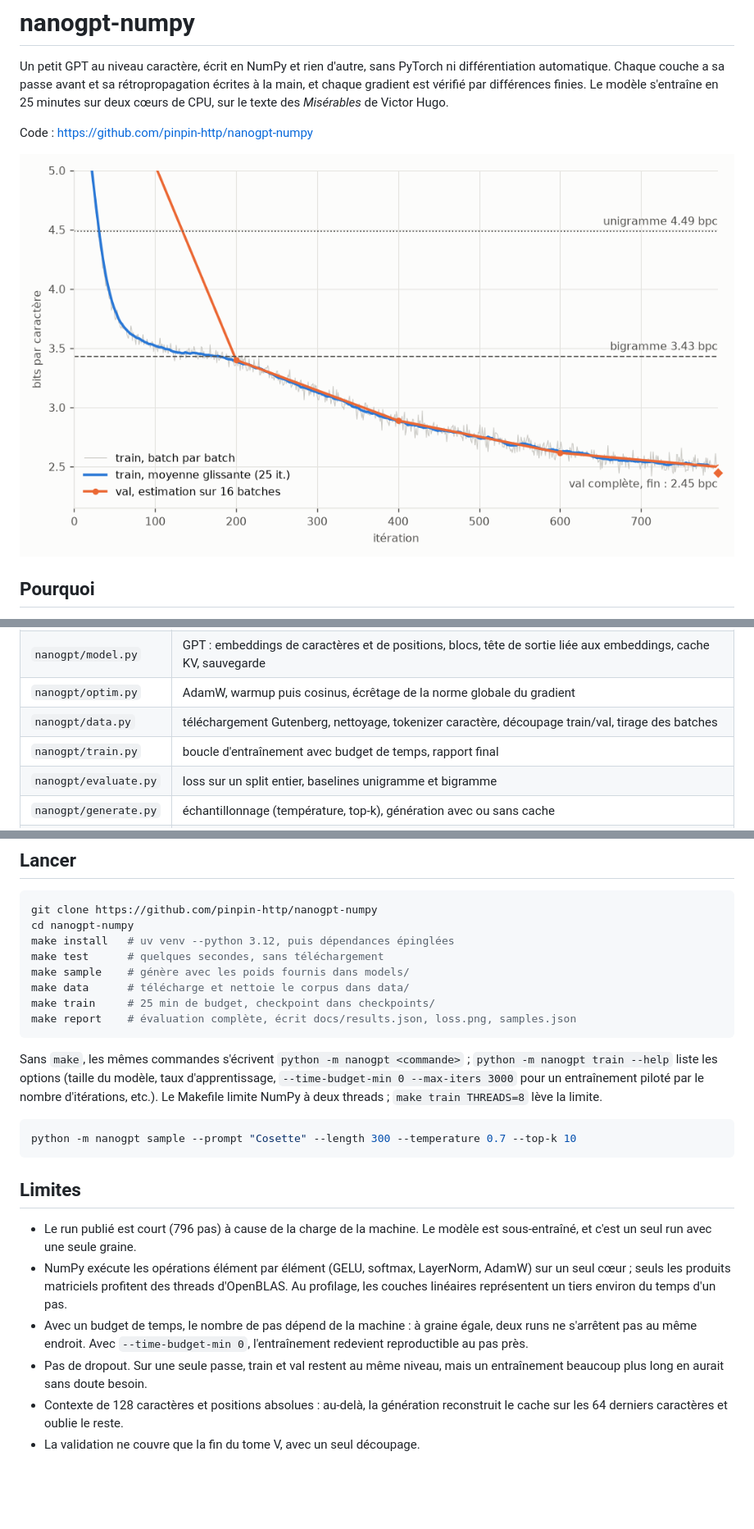
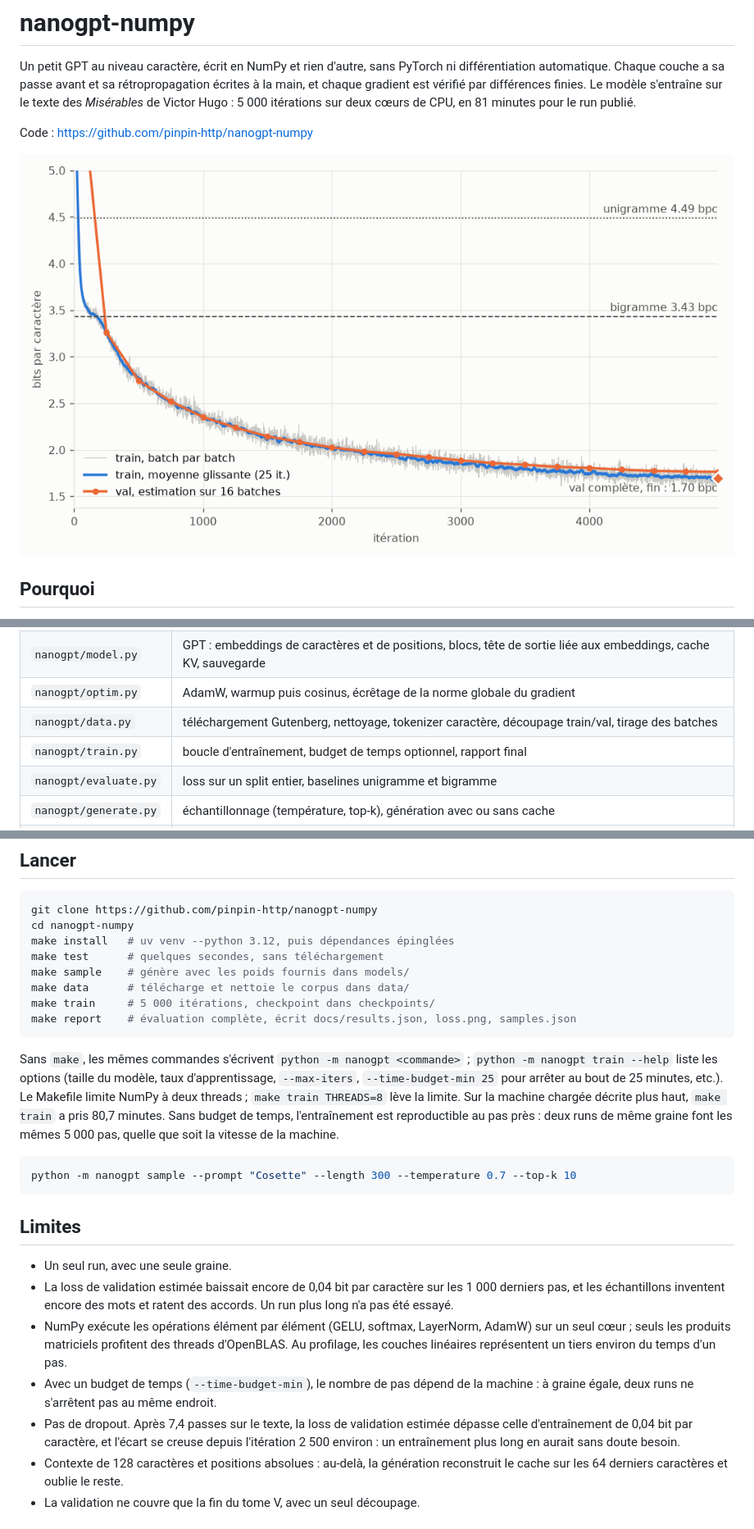
Before and after one commit to pinpin-http/nanogpt-numpy, a Markdown page: README.md, 3 parts joined by grey strips. Shown at 82% size. Drawn GitHub-style; pictures changed too: docs/loss.png; blank space fills up the shorter version.

````diff
--- a/README.md
+++ b/README.md
@@ -3,8 +3,9 @@
 Un petit GPT au niveau caractère, écrit en NumPy et rien d'autre, sans
 PyTorch ni différentiation automatique. Chaque couche a sa passe avant et sa
 rétropropagation écrites à la main, et chaque gradient est vérifié par
-différences finies. Le modèle s'entraîne en 25 minutes sur deux cœurs de CPU,
-sur le texte des *Misérables* de Victor Hugo.
+différences finies. Le modèle s'entraîne sur le texte des *Misérables* de
+Victor Hugo : 5 000 itérations sur deux cœurs de CPU, en 81 minutes pour le
+run publié.
 
 Code : https://github.com/pinpin-http/nanogpt-numpy
 
@@ -92,7 +122,7 @@ l'être.
 | `nanogpt/model.py` | GPT : embeddings de caractères et de positions, blocs, tête de sortie liée aux embeddings, cache KV, sauvegarde |
 | `nanogpt/optim.py` | AdamW, warmup puis cosinus, écrêtage de la norme globale du gradient |
 | `nanogpt/data.py` | téléchargement Gutenberg, nettoyage, tokenizer caractère, découpage train/val, tirage des batches |
-| `nanogpt/train.py` | boucle d'entraînement avec budget de temps, rapport final |
+| `nanogpt/train.py` | boucle d'entraînement, budget de temps optionnel, rapport final |
 | `nanogpt/evaluate.py` | loss sur un split entier, baselines unigramme et bigramme |
 | `nanogpt/generate.py` | échantillonnage (température, top-k), génération avec ou sans cache |
 | `nanogpt/plot.py` | courbes de loss (matplotlib, backend Agg) |
@@ -182,15 +214,18 @@ make install   # uv venv --python 3.12, puis dépendances épinglées
 make test      # quelques secondes, sans téléchargement
 make sample    # génère avec les poids fournis dans models/
 make data      # télécharge et nettoie le corpus dans data/
-make train     # 25 min de budget, checkpoint dans checkpoints/
+make train     # 5 000 itérations, checkpoint dans checkpoints/
 make report    # évaluation complète, écrit docs/results.json, loss.png, samples.json
 ```
 
 Sans `make`, les mêmes commandes s'écrivent `python -m nanogpt <commande>` ;
 `python -m nanogpt train --help` liste les options (taille du modèle, taux
-d'apprentissage, `--time-budget-min 0 --max-iters 3000` pour un entraînement
-piloté par le nombre d'itérations, etc.). Le Makefile limite NumPy à deux
-threads ; `make train THREADS=8` lève la limite.
+d'apprentissage, `--max-iters`, `--time-budget-min 25` pour arrêter au bout
+de 25 minutes, etc.). Le Makefile limite NumPy à deux threads ;
+`make train THREADS=8` lève la limite. Sur la machine chargée décrite plus
+haut, `make train` a pris 80,7 minutes. Sans budget de temps, l'entraînement
+est reproductible au pas près : deux runs de même graine font les mêmes 5 000
+pas, quelle que soit la vitesse de la machine.
 
 ```bash
 python -m nanogpt sample --prompt "Cosette" --length 300 --temperature 0.7 --top-k 10
@@ -198,17 +233,20 @@ python -m nanogpt sample --prompt "Cosette" --length 300 --temperature 0.7 --top
 
 ## Limites
 
-- Le run publié est court (796 pas) à cause de la charge de la machine. Le
-  modèle est sous-entraîné, et c'est un seul run avec une seule graine.
+- Un seul run, avec une seule graine.
+- La loss de validation estimée baissait encore de 0,04 bit par caractère
+  sur les 1 000 derniers pas, et les échantillons inventent encore des mots
+  et ratent des accords. Un run plus long n'a pas été essayé.
 - NumPy exécute les opérations élément par élément (GELU, softmax, LayerNorm,
   AdamW) sur un seul cœur ; seuls les produits matriciels profitent des
   threads d'OpenBLAS. Au profilage, les couches linéaires représentent un
   tiers environ du temps d'un pas.
-- Avec un budget de temps, le nombre de pas dépend de la machine : à graine
-  égale, deux runs ne s'arrêtent pas au même endroit. Avec
-  `--time-budget-min 0`, l'entraînement redevient reproductible au pas près.
-- Pas de dropout. Sur une seule passe, train et val restent au même niveau,
-  mais un entraînement beaucoup plus long en aurait sans doute besoin.
+- Avec un budget de temps (`--time-budget-min`), le nombre de pas dépend de
+  la machine : à graine égale, deux runs ne s'arrêtent pas au même endroit.
+- Pas de dropout. Après 7,4 passes sur le texte, la loss de validation
+  estimée dépasse celle d'entraînement de 0,04 bit par caractère, et l'écart
+  se creuse depuis l'itération 2 500 environ : un entraînement plus long en
+  aurait sans doute besoin.
 - Contexte de 128 caractères et positions absolues : au-delà, la génération
   reconstruit le cache sur les 64 derniers caractères et oublie le reste.
 - La validation ne couvre que la fin du tome V, avec un seul découpage.
````
Also changed, not shown: other parts of README.md (+68 -37 lines), 7 other files.
